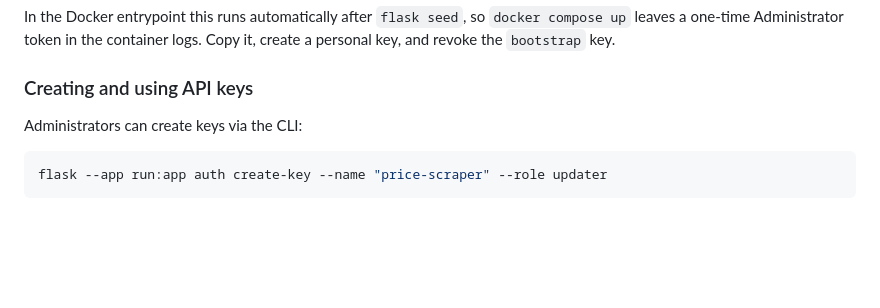
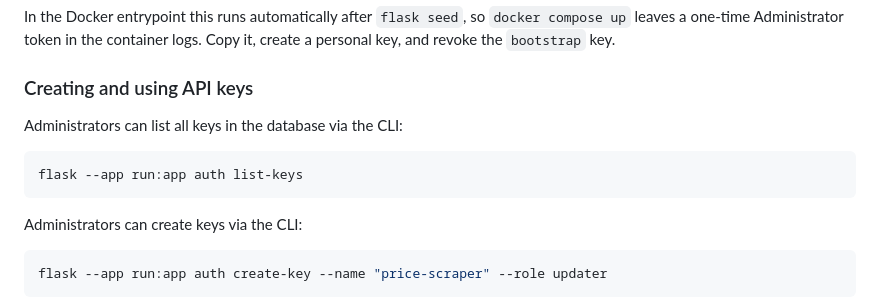
Before and after one commit to etkeys/ai-price-dashboard, a Markdown page: README.md, the part around the change. GitHub-like rendering; blank space fills up the shorter version.

Commit message:
add documentation for `list-keys`

````diff
--- a/README.md
+++ b/README.md
@@ -92,6 +92,12 @@ flask --app run:app auth bootstrap
 In the Docker entrypoint this runs automatically after `flask seed`, so `docker compose up` leaves a one-time Administrator token in the container logs. Copy it, create a personal key, and revoke the `bootstrap` key.
 
 ### Creating and using API keys
+
+Administrators can list all keys in the database via the CLI:
+
+```bash
+flask --app run:app auth list-keys
+```
 
 Administrators can create keys via the CLI:
 
````
